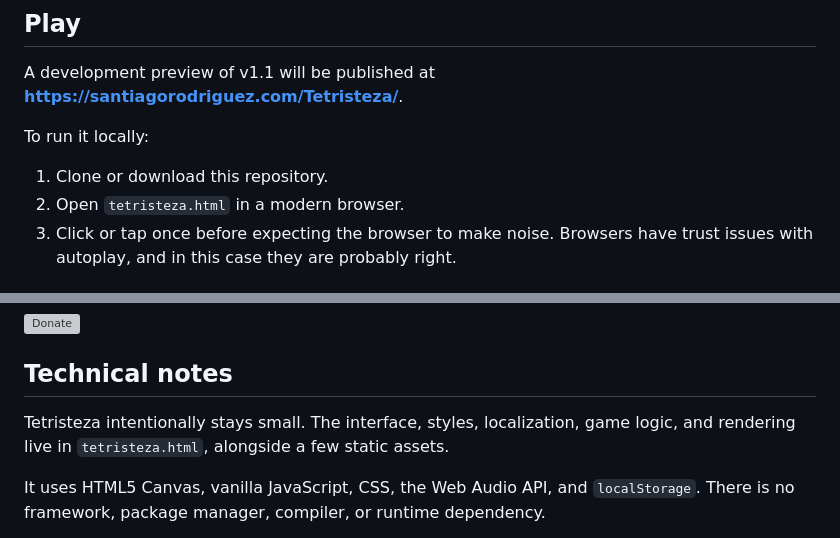
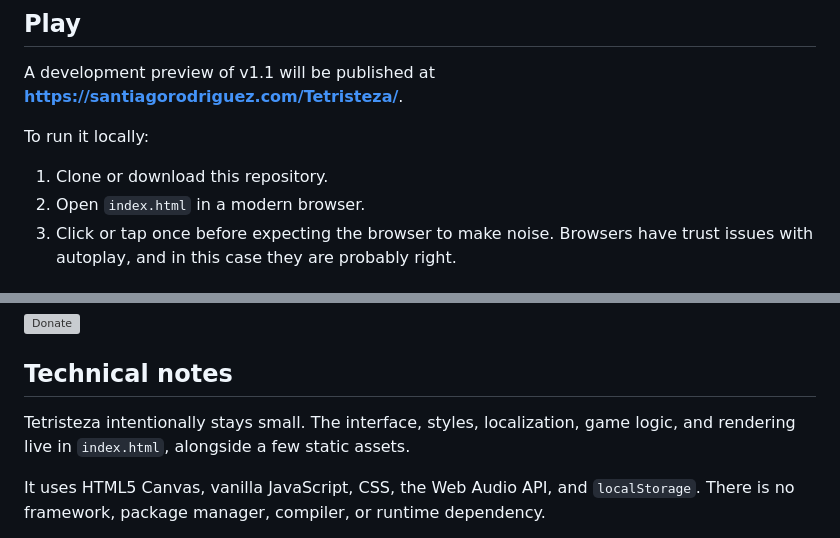
Before and after one commit to santirodriguez/Tetristeza, a Markdown page: README.md, 2 parts joined by grey strips. Drawn GitHub-style; grey boxes are pictures that could not be loaded.

Commit message:
Document index entry point

```diff
--- a/README.md
+++ b/README.md
@@ -63,7 +63,7 @@ A development preview of v1.1 will be published at **https://santiagorodriguez.c
 To run it locally:
 
 1. Clone or download this repository.
-2. Open `tetristeza.html` in a modern browser.
+2. Open `index.html` in a modern browser.
 3. Click or tap once before expecting the browser to make noise. Browsers have trust issues with autoplay, and in this case they are probably right.
 
 ## Scoring & Levels
@@ -94,7 +94,7 @@ The selected language is saved locally and can be changed without restarting the
 
 ## Technical notes
 
-Tetristeza intentionally stays small. The interface, styles, localization, game logic, and rendering live in `tetristeza.html`, alongside a few static assets.
+Tetristeza intentionally stays small. The interface, styles, localization, game logic, and rendering live in `index.html`, alongside a few static assets.
 
 It uses HTML5 Canvas, vanilla JavaScript, CSS, the Web Audio API, and `localStorage`. There is no framework, package manager, compiler, or runtime dependency.
 
```
